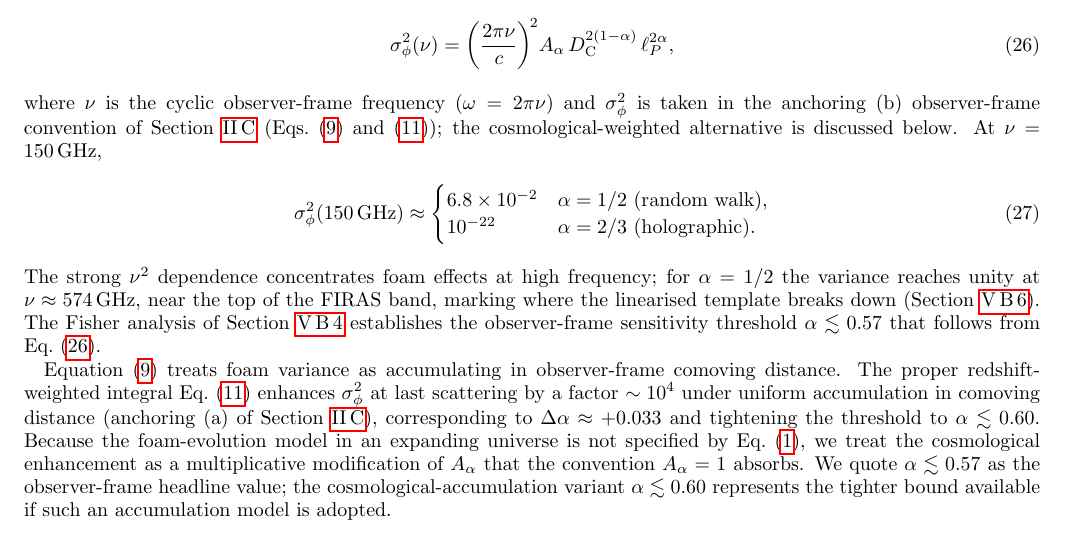
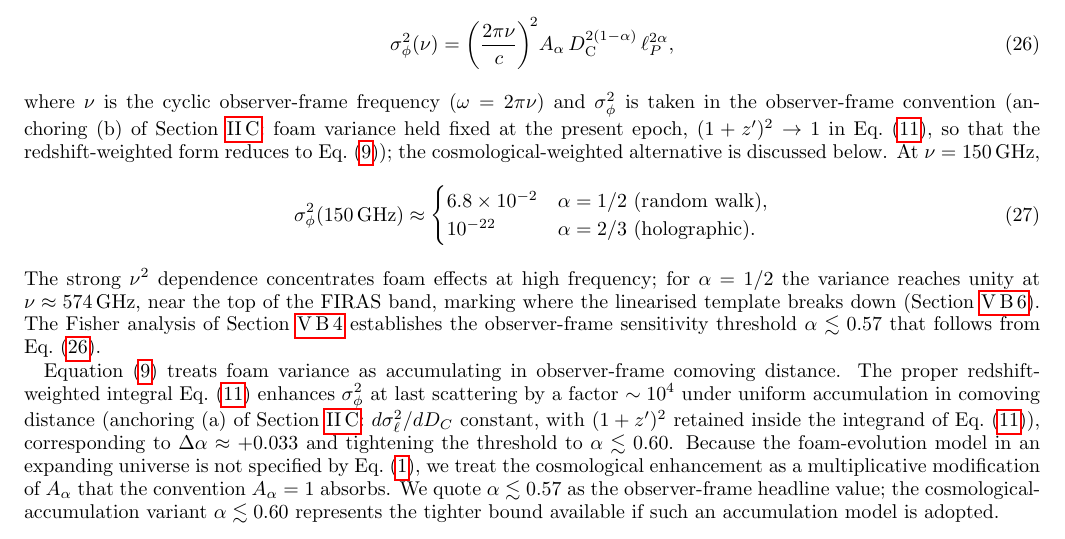
Before and after one commit to AlexGKim/foam, a LaTeX paper (docs/g1.tex): part of page 9 of 15, cut so that both start at the same text. Compiled offline with pdfLaTeX.

Commit message:
§V.B Foam phase variance: make anchoring (a)/(b) references self-contained
The bare "anchoring (a)" and "anchoring (b)" labels in §V.B required
the reader to scroll back ~500 lines to §II.B for the definitions.
Inline the substance of each anchoring at first use so the §V.B
discussion reads on its own:

- Anchoring (b) (line 894): foam variance held fixed at the present
  epoch, (1+z')² → 1 in Eq. (sigmaphi_cosmo), reducing the
  redshift-weighted form to Eq. (sigmaphi).
- Anchoring (a) (line 917): dσ_ℓ²/dD_C constant, with (1+z')²
  retained inside the integrand of Eq. (sigmaphi_cosmo).

The (a)/(b) labels and the §II.B cross-reference are preserved so a
reader can still trace back to the canonical definitions.

Co-Authored-By: Claude Opus 4.7 <noreply@anthropic.com>

```diff
--- a/docs/g1.tex
+++ b/docs/g1.tex
@@ -891,10 +891,12 @@ accumulated phase variance, from Eq.~\eqref{eq:sigmaphi}, is
   \label{eq:sigma_phi_CMB}
 \end{equation}
 where $\nu$ is the cyclic observer-frame frequency ($\omega=2\pi\nu$)
-and $\sigma_\phi^2$ is taken in the anchoring~(b) observer-frame
-convention of Section~\ref{sec:differential_jitter}
-(Eqs.~\eqref{eq:sigmaphi} and~\eqref{eq:sigmaphi_cosmo}); the
-cosmological-weighted alternative is discussed below.  At $\nu=150$\,GHz,
+and $\sigma_\phi^2$ is taken in the observer-frame convention
+(anchoring~(b) of Section~\ref{sec:differential_jitter}: foam variance
+held fixed at the present epoch, $(1+z')^2\to 1$ in
+Eq.~\eqref{eq:sigmaphi_cosmo}, so that the redshift-weighted form
+reduces to Eq.~\eqref{eq:sigmaphi}); the cosmological-weighted
+alternative is discussed below.  At $\nu=150$\,GHz,
 \begin{equation}
   \sigma_\phi^2(150\,{\rm GHz})\approx
   \begin{cases}
@@ -915,7 +917,10 @@ Equation~\eqref{eq:sigmaphi} treats foam variance as accumulating in
 observer-frame comoving distance.  The proper redshift-weighted
 integral Eq.~\eqref{eq:sigmaphi_cosmo} enhances $\sigma_\phi^2$ at
 last scattering by a factor $\sim 10^4$ under uniform accumulation in
-comoving distance (anchoring (a) of Section~\ref{sec:differential_jitter}),
+comoving distance (anchoring (a) of
+Section~\ref{sec:differential_jitter}: $d\sigma_\ell^2/dD_C$ constant,
+with $(1+z')^2$ retained inside the integrand of
+Eq.~\eqref{eq:sigmaphi_cosmo}),
 corresponding to $\Delta\alpha\approx+0.033$ and tightening the
 threshold to $\alpha\lesssim 0.60$.  Because the foam-evolution model in an
 expanding universe is not specified by Eq.~\eqref{eq:NgPerlmanVar}, we
```
